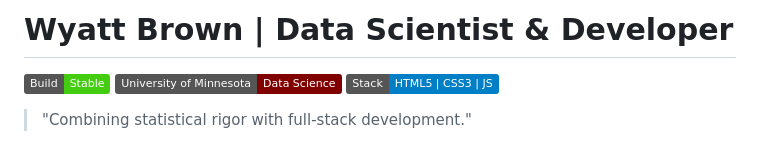
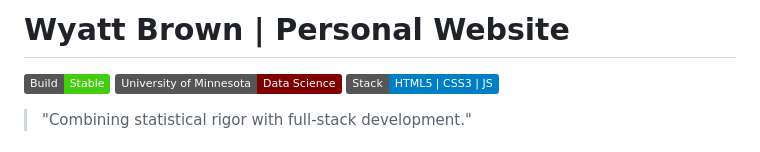
Before and after one commit to WRBr0wn/wrbr0wn.github.io, a Markdown page: README.md, the part around the change. GitHub-like rendering; badges without logos.

```diff
--- a/README.md
+++ b/README.md
@@ -1,4 +1,4 @@
-# Wyatt Brown | Data Scientist & Developer
+# Wyatt Brown | Personal Website
 
 ![Build Status](https://img.shields.io/badge/Build-Stable-success)
 ![University](https://img.shields.io/badge/University_of_Minnesota-Data_Science-maroon)
```
